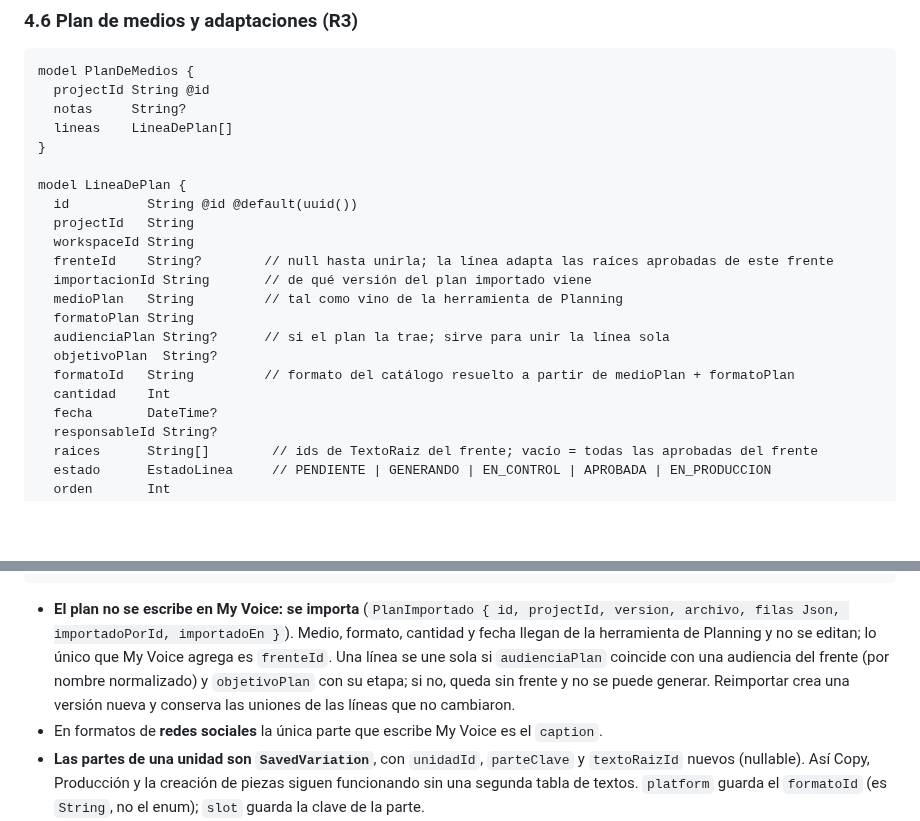
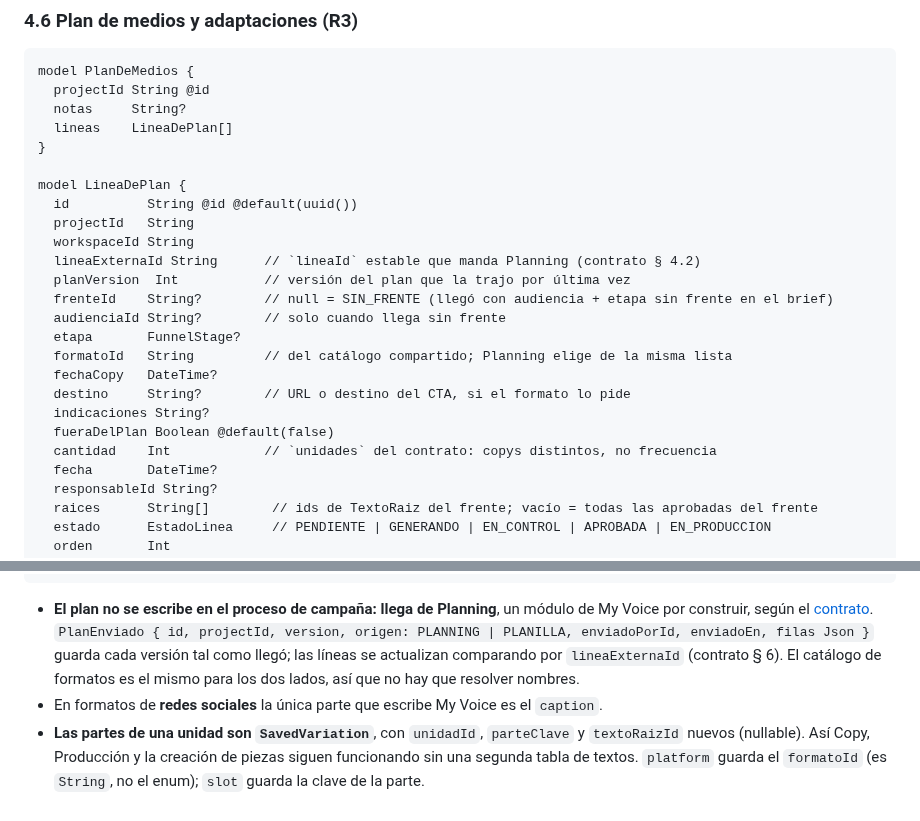
Before and after one commit to gerardoriarte-bt/Myvoice, a Markdown page: docs/v2/spec-proceso-de-campana.md, 2 parts joined by grey strips. Drawn GitHub-style; blank space fills up the shorter version.

````diff
--- a/docs/v2/spec-proceso-de-campana.md
+++ b/docs/v2/spec-proceso-de-campana.md
@@ -255,14 +255,17 @@ model LineaDePlan {
   id          String @id @default(uuid())
   projectId   String
   workspaceId String
-  frenteId    String?        // null hasta unirla; la línea adapta las raíces aprobadas de este frente
-  importacionId String       // de qué versión del plan importado viene
-  medioPlan   String         // tal como vino de la herramienta de Planning
-  formatoPlan String
-  audienciaPlan String?      // si el plan la trae; sirve para unir la línea sola
-  objetivoPlan  String?
-  formatoId   String         // formato del catálogo resuelto a partir de medioPlan + formatoPlan
-  cantidad    Int
+  lineaExternaId String      // `lineaId` estable que manda Planning (contrato § 4.2)
+  planVersion  Int           // versión del plan que la trajo por última vez
+  frenteId    String?        // null = SIN_FRENTE (llegó con audiencia + etapa sin frente en el brief)
+  audienciaId String?        // solo cuando llega sin frente
+  etapa       FunnelStage?
+  formatoId   String         // del catálogo compartido; Planning elige de la misma lista
+  fechaCopy   DateTime?
+  destino     String?        // URL o destino del CTA, si el formato lo pide
+  indicaciones String?
+  fueraDelPlan Boolean @default(false)
+  cantidad    Int            // `unidades` del contrato: copys distintos, no frecuencia
   fecha       DateTime?
   responsableId String?
   raices      String[]        // ids de TextoRaiz del frente; vacío = todas las aprobadas del frente
@@ -284,12 +287,11 @@ model Unidad {
 }
 ```
 
-- **El plan no se escribe en My Voice: se importa** (`PlanImportado { id, projectId, version,
-  archivo, filas Json, importadoPorId, importadoEn }`). Medio, formato, cantidad y fecha llegan de
-  la herramienta de Planning y no se editan; lo único que My Voice agrega es `frenteId`. Una línea
-  se une sola si `audienciaPlan` coincide con una audiencia del frente (por nombre normalizado) y
-  `objetivoPlan` con su etapa; si no, queda sin frente y no se puede generar. Reimportar crea una
-  versión nueva y conserva las uniones de las líneas que no cambiaron.
+- **El plan no se escribe en el proceso de campaña: llega de Planning**, un módulo de My Voice por
+  construir, según el [contrato](./contrato-plan-de-medios.md). `PlanEnviado { id, projectId,
+  version, origen: PLANNING | PLANILLA, enviadoPorId, enviadoEn, filas Json }` guarda cada versión
+  tal como llegó; las líneas se actualizan comparando por `lineaExternaId` (contrato § 6). El
+  catálogo de formatos es el mismo para los dos lados, así que no hay que resolver nombres.
 - En formatos de **redes sociales** la única parte que escribe My Voice es el `caption`.
 - **Las partes de una unidad son `SavedVariation`**, con `unidadId`, `parteClave` y
   `textoRaizId` nuevos (nullable). Así Copy, Producción y la creación de piezas siguen funcionando
````
Also changed, not shown: docs/v2/contrato-plan-de-medios.md (added, +165 -0 lines), docs/v2/prd-proceso-de-campana.md (+9 -8 lines).
